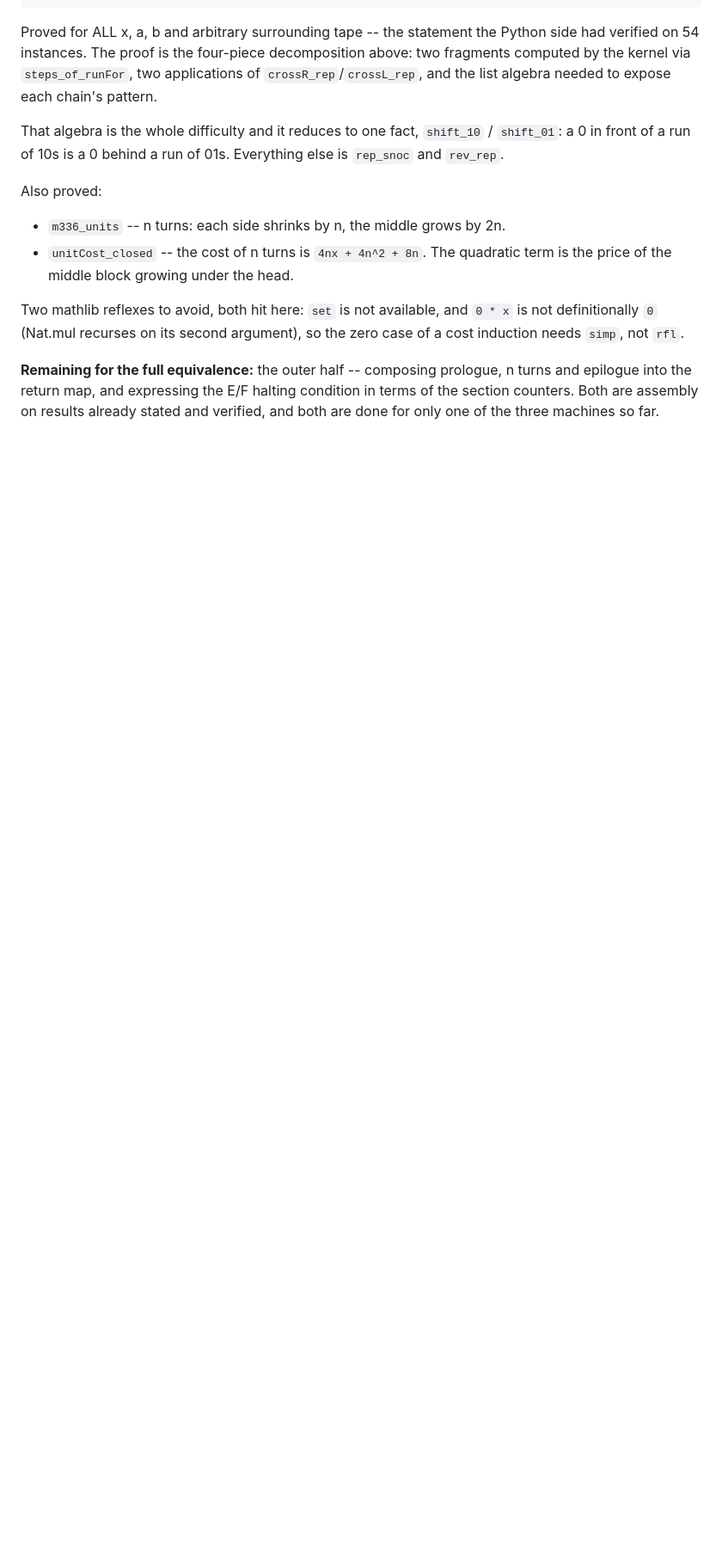
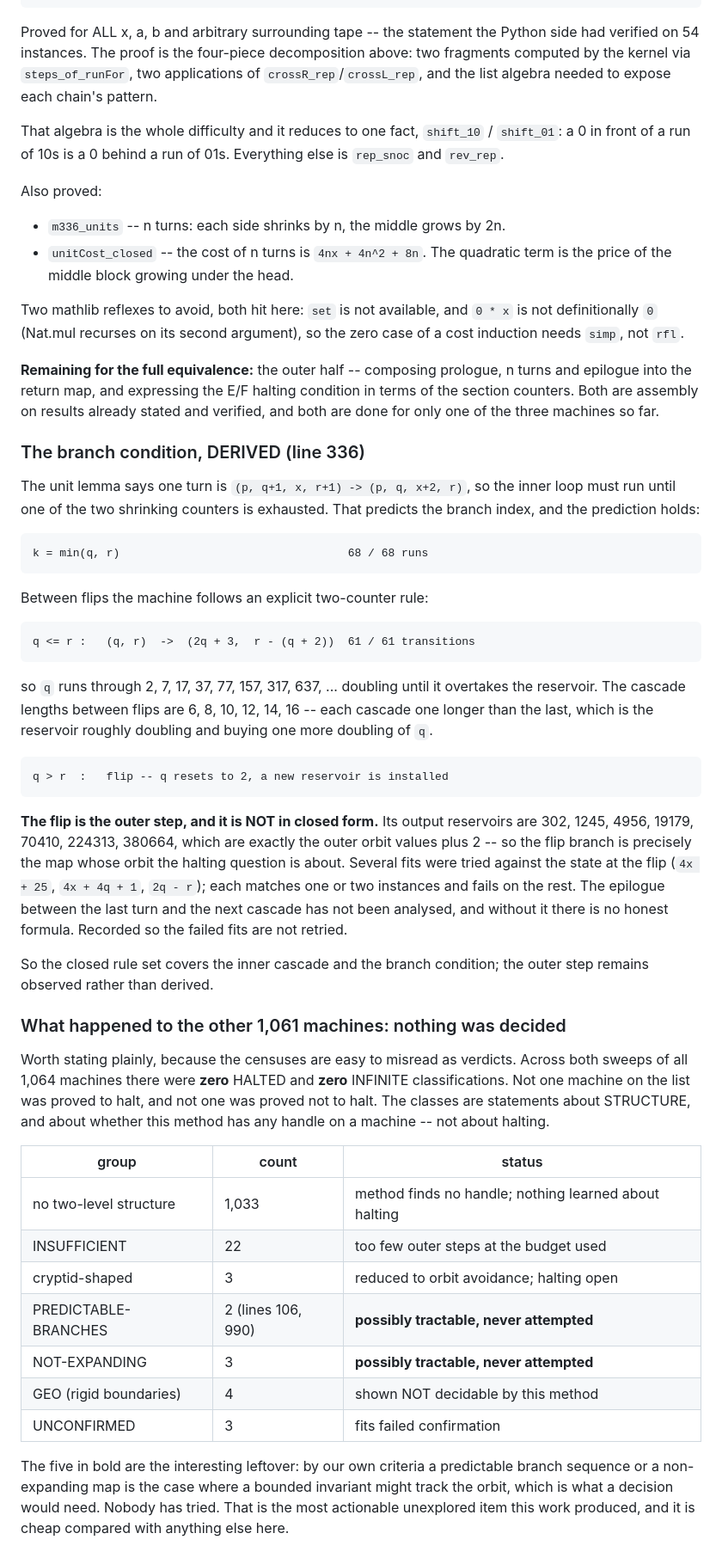
Before and after one commit to TomZahavy/collatz-cryptids, a Markdown page: bb6/RESULTS.md, the part around the change. Shown at 86% size. GitHub-like rendering; blank space fills up the shorter version.

Commit message:
BB(6): branch condition derived for line 336; the flip branch is not
The unit lemma predicts the branch index, and the prediction holds:
  k = min(q, r)                                68/68 runs
  q <= r:  (q,r) -> (2q+3, r-(q+2))            61/61 transitions
so q runs 2,7,17,37,77,157,317,637 doubling until it overtakes the
reservoir; cascade lengths between flips are 6,8,10,12,14,16.

The flip branch IS the outer step -- its output reservoirs are the outer
orbit plus 2 -- and it is NOT in closed form. Fits tried and failed:
4x+25, 4x+4q+1, 2q-r. The epilogue has not been analysed. Recorded so
they are not retried.

Also recorded, because the censuses are easy to misread as verdicts:
across both sweeps of all 1,064 machines there were ZERO HALTED and ZERO
INFINITE. Nothing on the list was decided either way. The five machines
classed PREDICTABLE-BRANCHES or NOT-EXPANDING are the interesting
leftover -- by our own criteria those are the cases where a bounded
invariant might track the orbit -- and nobody has tried them.

Co-Authored-By: Claude Opus 5 <noreply@anthropic.com>

```diff
--- a/bb6/RESULTS.md
+++ b/bb6/RESULTS.md
@@ -438,3 +438,60 @@ prologue, n turns and epilogue into the return map, and expressing the
 E/F halting condition in terms of the section counters. Both are assembly
 on results already stated and verified, and both are done for only one of
 the three machines so far.
+
+### The branch condition, DERIVED (line 336)
+
+The unit lemma says one turn is `(p, q+1, x, r+1) -> (p, q, x+2, r)`, so
+the inner loop must run until one of the two shrinking counters is
+exhausted. That predicts the branch index, and the prediction holds:
+
+    k = min(q, r)                                  68 / 68 runs
+
+Between flips the machine follows an explicit two-counter rule:
+
+    q <= r :   (q, r)  ->  (2q + 3,  r - (q + 2))  61 / 61 transitions
+
+so `q` runs through 2, 7, 17, 37, 77, 157, 317, 637, ... doubling until
+it overtakes the reservoir. The cascade lengths between flips are 6, 8,
+10, 12, 14, 16 -- each cascade one longer than the last, which is the
+reservoir roughly doubling and buying one more doubling of `q`.
+
+    q > r  :   flip -- q resets to 2, a new reservoir is installed
+
+**The flip is the outer step, and it is NOT in closed form.** Its output
+reservoirs are 302, 1245, 4956, 19179, 70410, 224313, 380664, which are
+exactly the outer orbit values plus 2 -- so the flip branch is precisely
+the map whose orbit the halting question is about. Several fits were
+tried against the state at the flip (`4x + 25`, `4x + 4q + 1`, `2q - r`);
+each matches one or two instances and fails on the rest. The epilogue
+between the last turn and the next cascade has not been analysed, and
+without it there is no honest formula. Recorded so the failed fits are
+not retried.
+
+So the closed rule set covers the inner cascade and the branch condition;
+the outer step remains observed rather than derived.
+
+### What happened to the other 1,061 machines: nothing was decided
+
+Worth stating plainly, because the censuses are easy to misread as
+verdicts. Across both sweeps of all 1,064 machines there were **zero**
+HALTED and **zero** INFINITE classifications. Not one machine on the list
+was proved to halt, and not one was proved not to halt. The classes are
+statements about STRUCTURE, and about whether this method has any handle
+on a machine -- not about halting.
+
+| group | count | status |
+|---|---|---|
+| no two-level structure | 1,033 | method finds no handle; nothing learned about halting |
+| INSUFFICIENT | 22 | too few outer steps at the budget used |
+| cryptid-shaped | 3 | reduced to orbit avoidance; halting open |
+| PREDICTABLE-BRANCHES | 2 (lines 106, 990) | **possibly tractable, never attempted** |
+| NOT-EXPANDING | 3 | **possibly tractable, never attempted** |
+| GEO (rigid boundaries) | 4 | shown NOT decidable by this method |
+| UNCONFIRMED | 3 | fits failed confirmation |
+
+The five in bold are the interesting leftover: by our own criteria a
+predictable branch sequence or a non-expanding map is the case where a
+bounded invariant might track the orbit, which is what a decision would
+need. Nobody has tried. That is the most actionable unexplored item this
+work produced, and it is cheap compared with anything else here.
```
